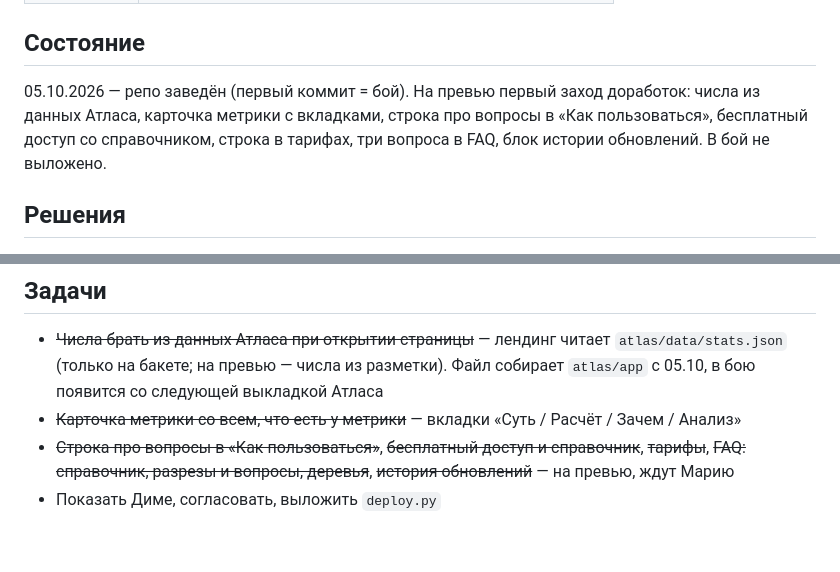
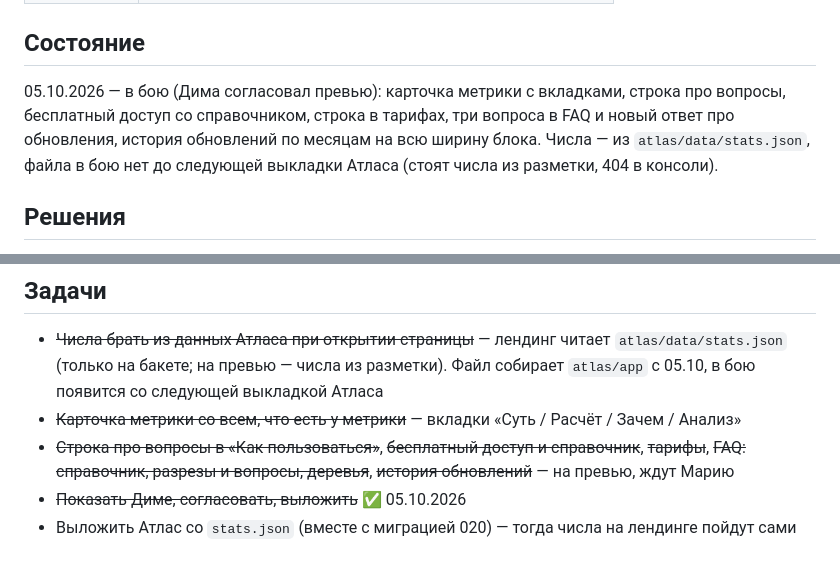
Before and after one commit to jetmetrics-io/atlas-landing, a Markdown page: README.md, 2 parts joined by grey strips. Rendered like a GitHub page.

Commit message:
README: лендинг в бою 05.10
Co-Authored-By: Claude Opus 5.5 <noreply@anthropic.com>

```diff
--- a/README.md
+++ b/README.md
@@ -38,10 +38,10 @@ python3 deploy.py --rollback  # вернуть прежнюю
 
 ## Состояние
 
-05.10.2026 — репо заведён (первый коммит = бой). На превью первый заход доработок: числа
-из данных Атласа, карточка метрики с вкладками, строка про вопросы в «Как пользоваться»,
-бесплатный доступ со справочником, строка в тарифах, три вопроса в FAQ, блок истории
-обновлений. В бой не выложено.
+05.10.2026 — в бою (Дима согласовал превью): карточка метрики с вкладками, строка про вопросы,
+бесплатный доступ со справочником, строка в тарифах, три вопроса в FAQ и новый ответ про
+обновления, история обновлений по месяцам на всю ширину блока. Числа — из `atlas/data/stats.json`,
+файла в бою нет до следующей выкладки Атласа (стоят числа из разметки, 404 в консоли).
 
 ## Решения
 
@@ -59,4 +59,5 @@ python3 deploy.py --rollback  # вернуть прежнюю
 - ~~Карточка метрики со всем, что есть у метрики~~ — вкладки «Суть / Расчёт / Зачем / Анализ»
 - ~~Строка про вопросы в «Как пользоваться»~~, ~~бесплатный доступ и справочник~~, ~~тарифы~~,
   ~~FAQ: справочник, разрезы и вопросы, деревья~~, ~~история обновлений~~ — на превью, ждут Марию
-- Показать Диме, согласовать, выложить `deploy.py`
+- ~~Показать Диме, согласовать, выложить~~ ✅ 05.10.2026
+- Выложить Атлас со `stats.json` (вместе с миграцией 020) — тогда числа на лендинге пойдут сами
```
